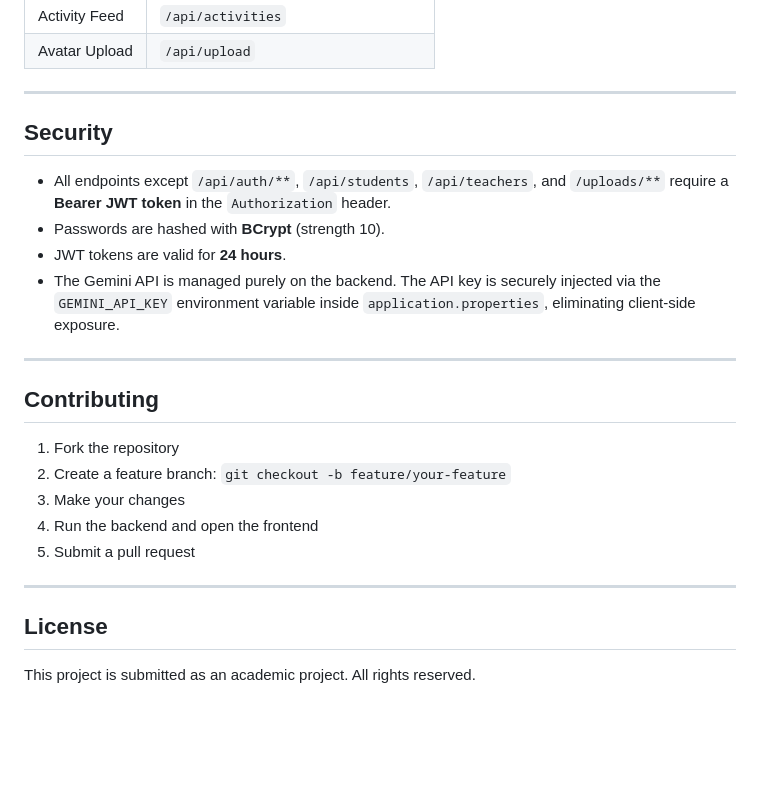
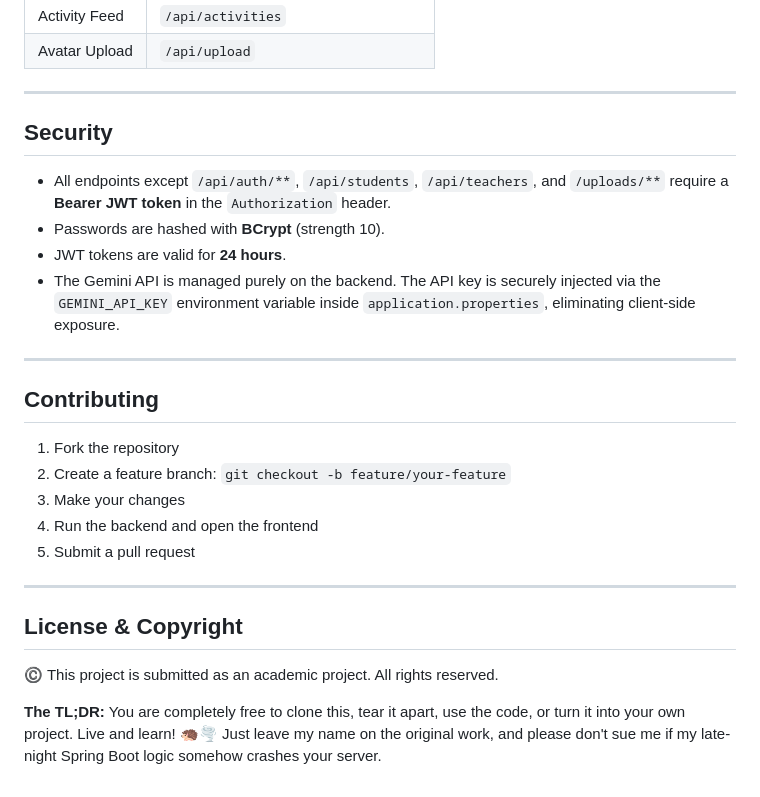
Before and after one commit to Pixel-Code-Hub206/skill_bridge, a Markdown page: README.md, the part around one of its changes. Rendered like a GitHub page; blank space fills up the shorter version.

```diff
--- a/README.md
+++ b/README.md
@@ -150,27 +211,29 @@ Key base URL: `http://localhost:8080/api`
 | Activity Feed | `/api/activities` |
 | Avatar Upload | `/api/upload` |
 
----
+-----
 
 ## Security
 
-- All endpoints except `/api/auth/**`, `/api/students`, `/api/teachers`, and `/uploads/**` require a **Bearer JWT token** in the `Authorization` header.
-- Passwords are hashed with **BCrypt** (strength 10).
-- JWT tokens are valid for **24 hours**.
-- The Gemini API is managed purely on the backend. The API key is securely injected via the `GEMINI_API_KEY` environment variable inside `application.properties`, eliminating client-side exposure.
+  - All endpoints except `/api/auth/**`, `/api/students`, `/api/teachers`, and `/uploads/**` require a **Bearer JWT token** in the `Authorization` header.
+  - Passwords are hashed with **BCrypt** (strength 10).
+  - JWT tokens are valid for **24 hours**.
+  - The Gemini API is managed purely on the backend. The API key is securely injected via the `GEMINI_API_KEY` environment variable inside `application.properties`, eliminating client-side exposure.
 
----
+-----
 
 ## Contributing
 
-1. Fork the repository
-2. Create a feature branch: `git checkout -b feature/your-feature`
-3. Make your changes
-4. Run the backend and open the frontend
-5. Submit a pull request
+1.  Fork the repository
+2.  Create a feature branch: `git checkout -b feature/your-feature`
+3.  Make your changes
+4.  Run the backend and open the frontend
+5.  Submit a pull request
 
----
+-----
 
-## License
+## License & Copyright
 
-This project is submitted as an academic project. All rights reserved.
+©️ This project is submitted as an academic project. All rights reserved.
+
+**The TL;DR:** You are completely free to clone this, tear it apart, use the code, or turn it into your own project. Live and learn\! 🦔🌪️ Just leave my name on the original work, and please don't sue me if my late-night Spring Boot logic somehow crashes your server.
```
Also changed, not shown: other parts of README.md (+78 -17 lines).
